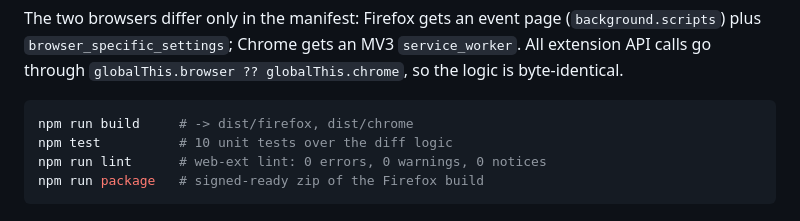
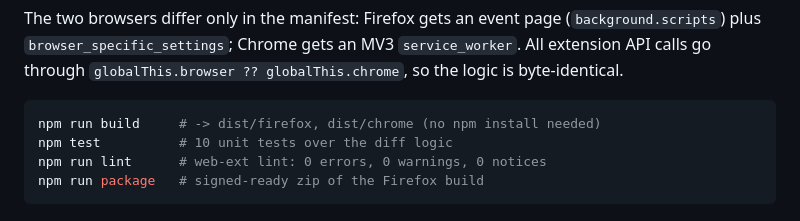
Before and after one commit to therezor/insta-followers-track, a Markdown page: TECHNICAL.md, the part around the change. GitHub-like rendering.

````diff
--- a/TECHNICAL.md
+++ b/TECHNICAL.md
@@ -29,7 +29,7 @@ The two browsers differ only in the manifest: Firefox gets an event page
 `globalThis.browser ?? globalThis.chrome`, so the logic is byte-identical.
 
 ```sh
-npm run build     # -> dist/firefox, dist/chrome
+npm run build     # -> dist/firefox, dist/chrome (no npm install needed)
 npm test          # 10 unit tests over the diff logic
 npm run lint      # web-ext lint: 0 errors, 0 warnings, 0 notices
 npm run package   # signed-ready zip of the Firefox build
````
Also changed, not shown: README.md (+2 -2 lines).
